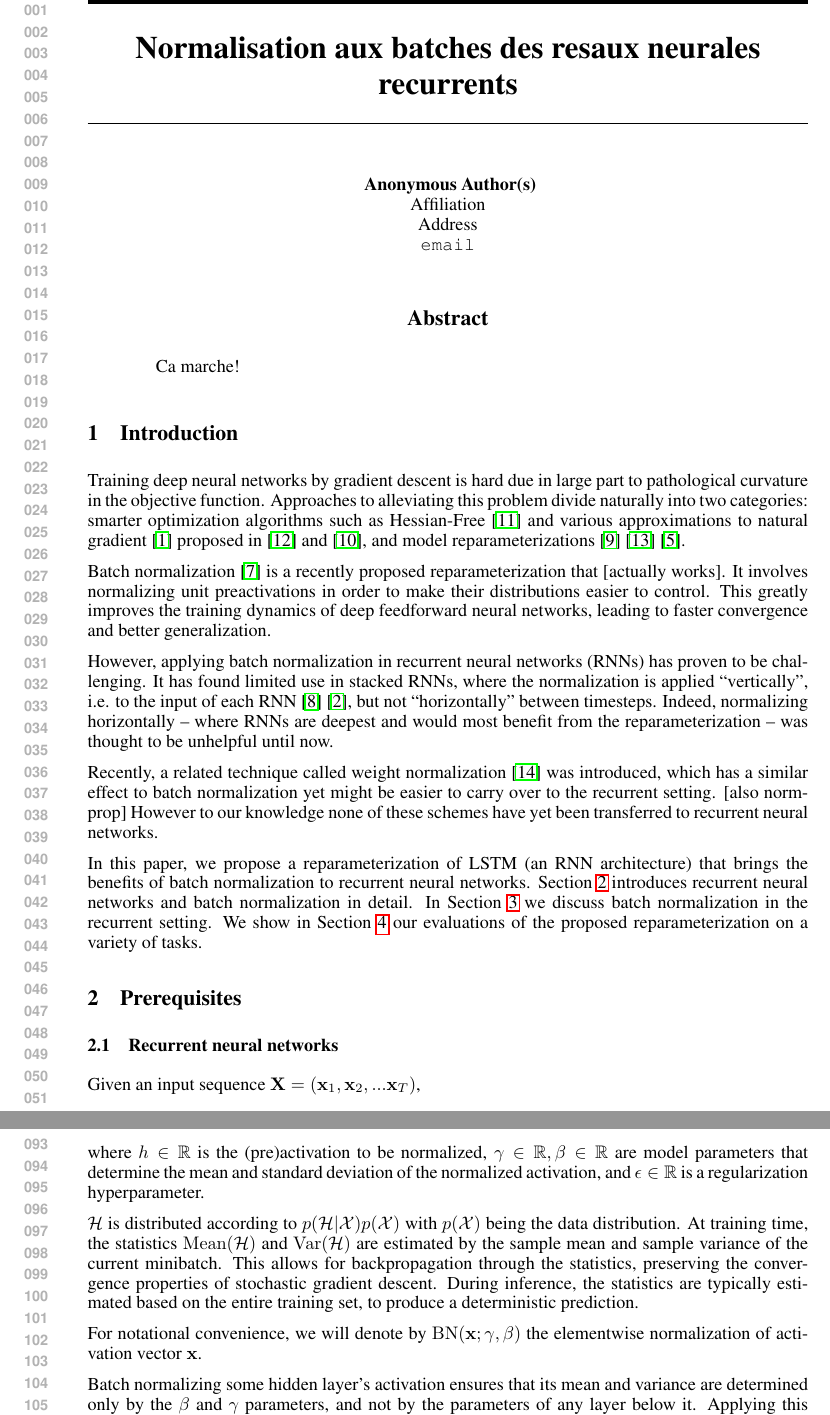
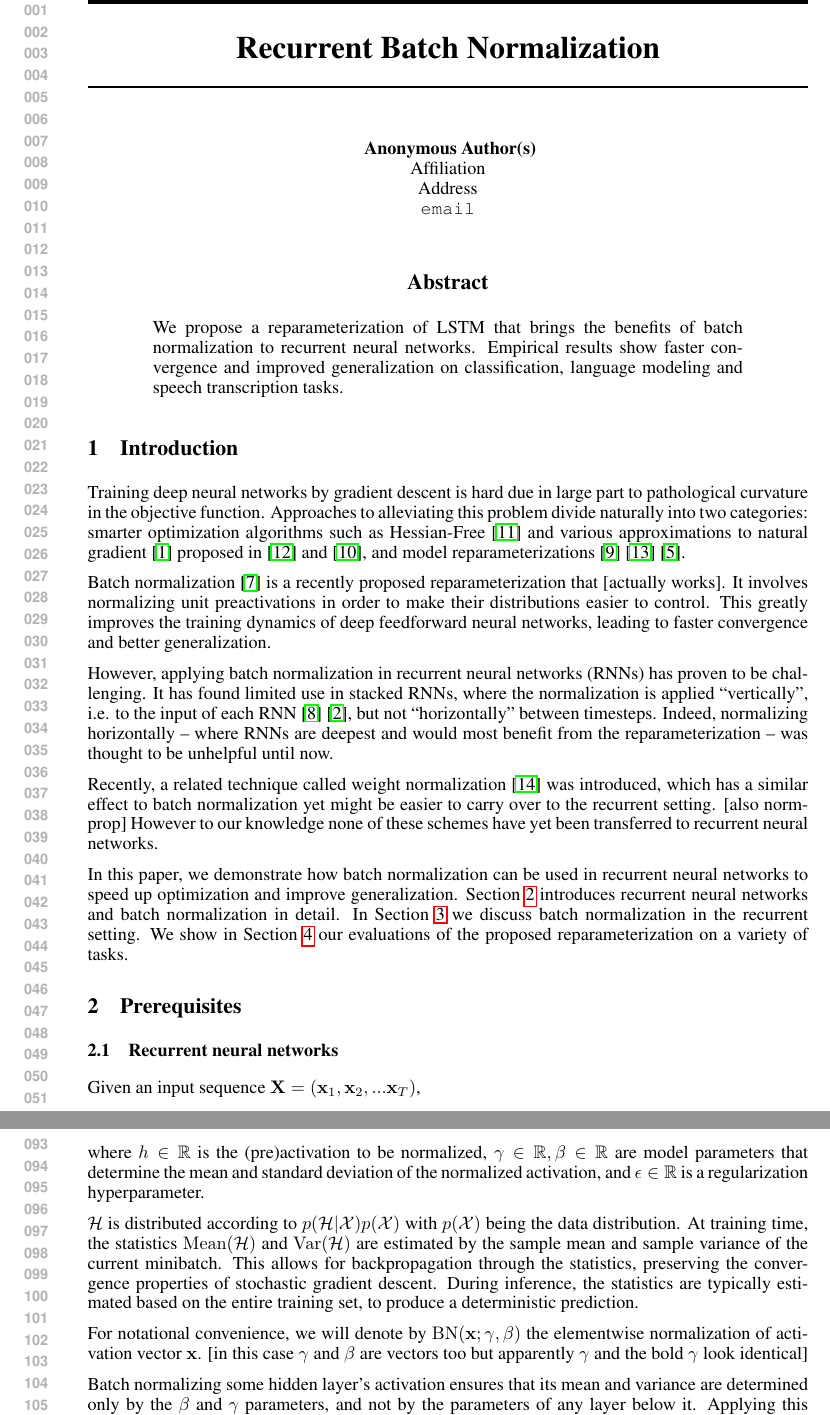
Before and after one commit to cooijmanstim/recurrent-batch-normalization, a LaTeX paper (paper/index.tex): two parts of pages 1 and 2 of 5, joined at a grey line, cut so that both start at the same text. Compiled offline with pdfLaTeX.

Commit message:
get rid of the silly title and write an abstract

```diff
--- a/paper/index.tex
+++ b/paper/index.tex
@@ -14,7 +14,7 @@
 \usepackage{url}
 %\documentstyle[nips14submit_09,times,art10]{article} % For LaTeX 2.09
 
-\title{Normalisation aux batches des resaux neurales recurrents}
+\title{Recurrent Batch Normalization}
 
 \author{
 Me \\
@@ -49,7 +49,8 @@ Aaron
 \maketitle
 
 \begin{abstract}
-\,Ca marche!
+We propose a reparameterization of LSTM that brings the benefits of batch normalization to recurrent neural networks.
+Empirical results show faster convergence and improved generalization on classification, language modeling and speech transcription tasks.
 \end{abstract}
 
 \section{Introduction}
@@ -71,7 +72,7 @@ Recently, a related technique called weight normalization~\cite{weightnorm} was
 [also normprop]
 However to our knowledge none of these schemes have yet been transferred to recurrent neural networks.
 
-In this paper, we propose a reparameterization of LSTM (an RNN architecture) that brings the benefits of batch normalization to recurrent neural networks.
+In this paper, we demonstrate how batch normalization can be used in recurrent neural networks to speed up optimization and improve generalization.
 Section~\ref{sec:prerequisites} introduces recurrent neural networks and batch normalization in detail.
 In Section~\ref{sec:recurrent-batch-normalization} we discuss batch normalization in the recurrent setting.
 We show in Section~\ref{sec:experiments} our evaluations of the proposed reparameterization on a variety of tasks.
@@ -149,6 +150,7 @@ This allows for backpropagation through the statistics, preserving the convergen
 During inference, the statistics are typically estimated based on the entire training set, to produce a deterministic prediction.
 
 For notational convenience, we will denote by $\mathrm{BN}(\vect{x}; \vect{\gamma}, \vect{\beta})$ the elementwise normalization of activation vector $\vect{x}$.
+[in this case $\gamma$ and $\beta$ are vectors too but apparently $\gamma$ and the bold $\mathrm{\gamma}$ look identical]
 
 Batch normalizing some hidden layer's activation ensures that its mean and variance are determined only by the $\beta$ and $\gamma$ parameters, and not by the parameters of any layer below it.
 Applying this on every layer effectively decouples each layer's parameters from those of other layers, leading to a block-diagonal Fischer information matrix, and a better-conditioned optimization problem.
```
